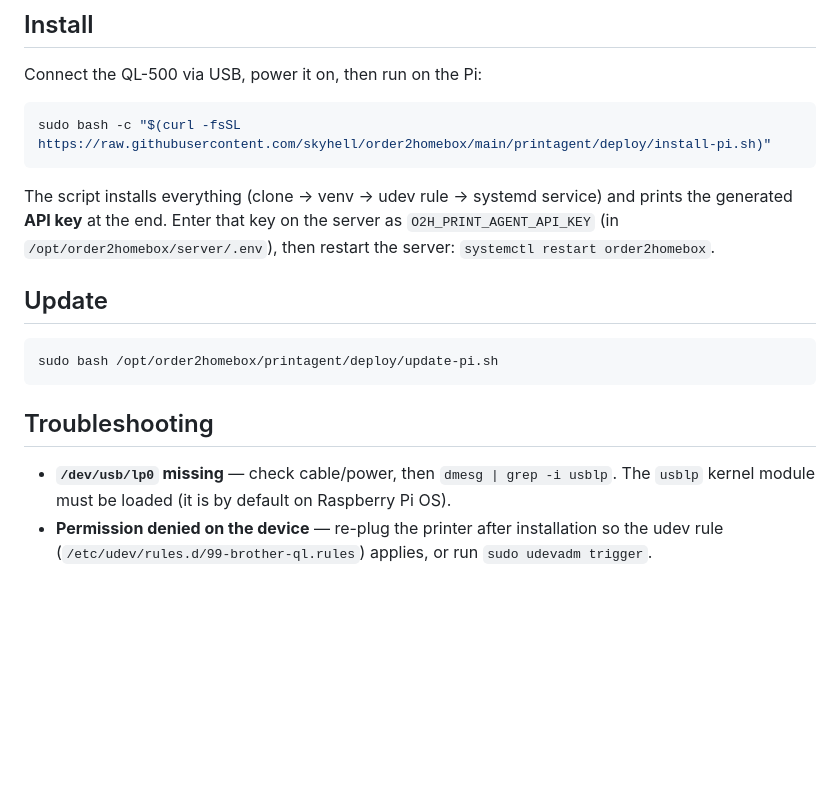
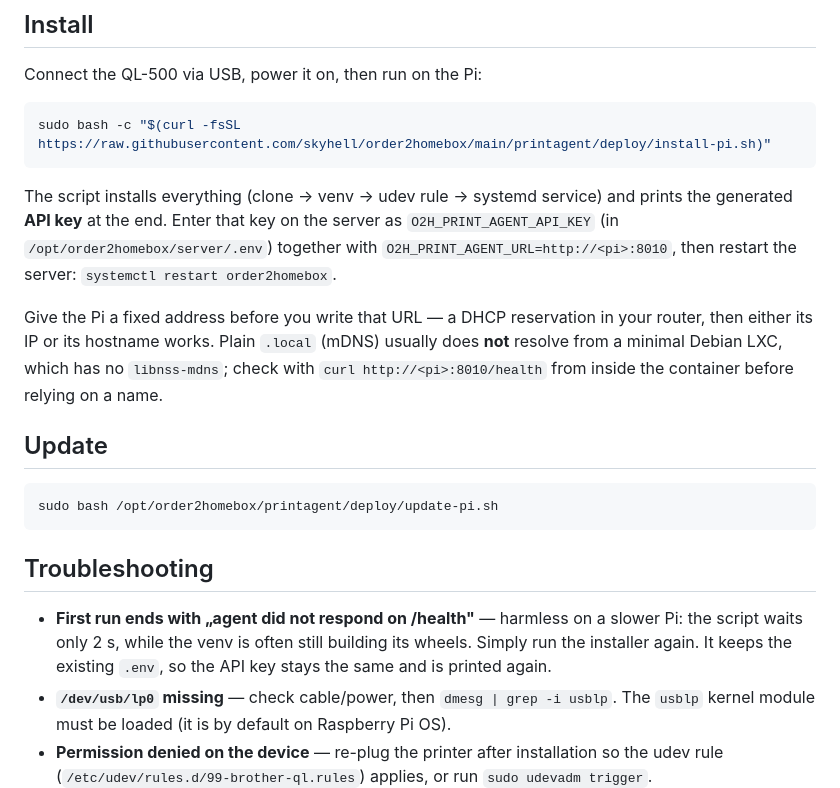
Before and after one commit to skyhell/order2homebox, a Markdown page: printagent/deploy/install-pi.md, the part around the change. Rendered like a GitHub page; blank space fills up the shorter version.

Commit message:
Document the Pi setup pitfalls and refresh the screenshots
From setting the print agent up on a real Pi:
- the installer's first run can end with "agent did not respond on /health"
  because it waits 2 s while the venv is still building wheels — re-running it
  keeps the .env and prints the same API key
- .local/mDNS does not resolve from a minimal Debian LXC (no libnss-mdns), so
  the print-agent URL wants an IP or a router-known hostname plus a DHCP
  reservation

Screenshots recaptured from the demo server (footer now reads v0.4.2).

Co-Authored-By: Claude Opus 5 <noreply@anthropic.com>

```diff
--- a/printagent/deploy/install-pi.md
+++ b/printagent/deploy/install-pi.md
@@ -13,8 +13,15 @@ sudo bash -c "$(curl -fsSL https://raw.githubusercontent.com/skyhell/order2homeb
 
 The script installs everything (clone → venv → udev rule → systemd service) and
 prints the generated **API key** at the end. Enter that key on the server as
-`O2H_PRINT_AGENT_API_KEY` (in `/opt/order2homebox/server/.env`), then restart the
-server: `systemctl restart order2homebox`.
+`O2H_PRINT_AGENT_API_KEY` (in `/opt/order2homebox/server/.env`) together with
+`O2H_PRINT_AGENT_URL=http://<pi>:8010`, then restart the server:
+`systemctl restart order2homebox`.
+
+Give the Pi a fixed address before you write that URL — a DHCP reservation in
+your router, then either its IP or its hostname works. Plain `.local` (mDNS)
+usually does **not** resolve from a minimal Debian LXC, which has no
+`libnss-mdns`; check with `curl http://<pi>:8010/health` from inside the
+container before relying on a name.
 
 ## Update
 
@@ -24,6 +31,10 @@ sudo bash /opt/order2homebox/printagent/deploy/update-pi.sh
 
 ## Troubleshooting
 
+- **First run ends with „agent did not respond on /health"** — harmless on a
+  slower Pi: the script waits only 2 s, while the venv is often still building
+  its wheels. Simply run the installer again. It keeps the existing `.env`, so
+  the API key stays the same and is printed again.
 - **`/dev/usb/lp0` missing** — check cable/power, then `dmesg | grep -i usblp`.
   The `usblp` kernel module must be loaded (it is by default on Raspberry Pi OS).
 - **Permission denied on the device** — re-plug the printer after installation so
```
Also changed, not shown: README.md (+3 -1 lines), docs/screenshot-edit.png, docs/screenshot-new-order.png, docs/screenshot-settings.png.
